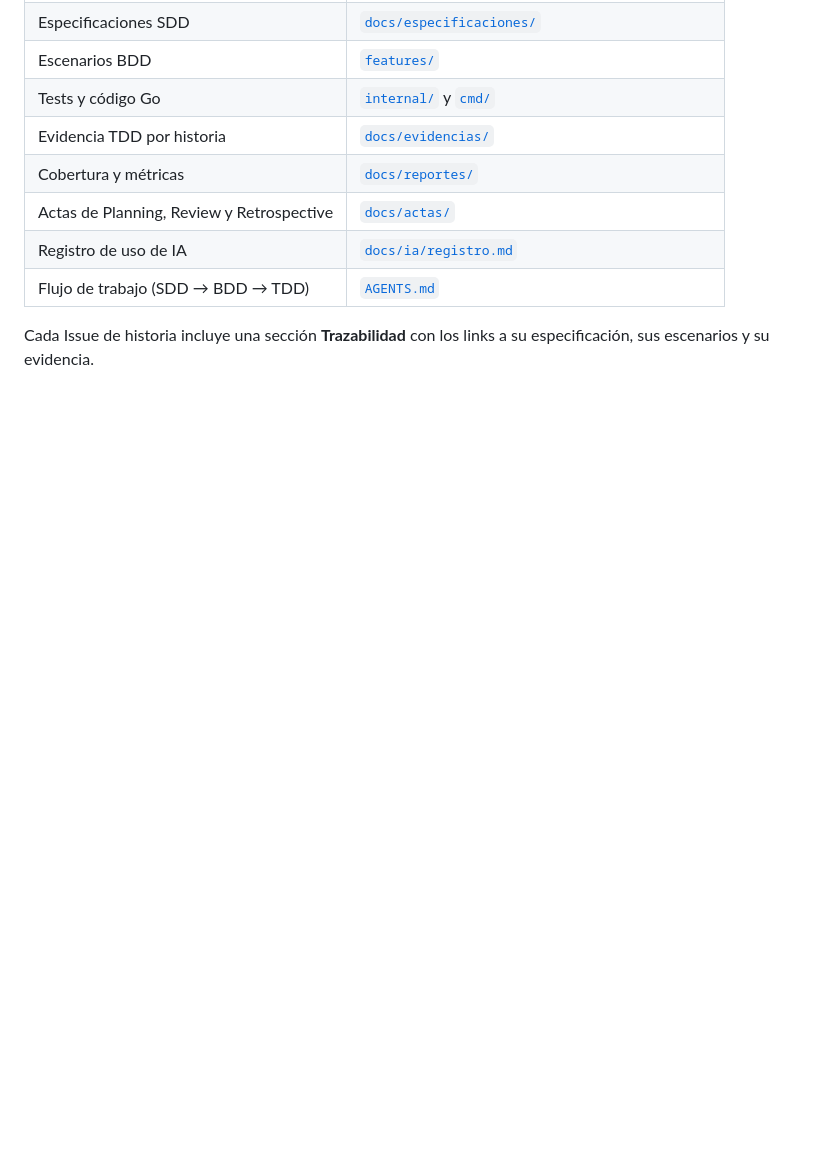
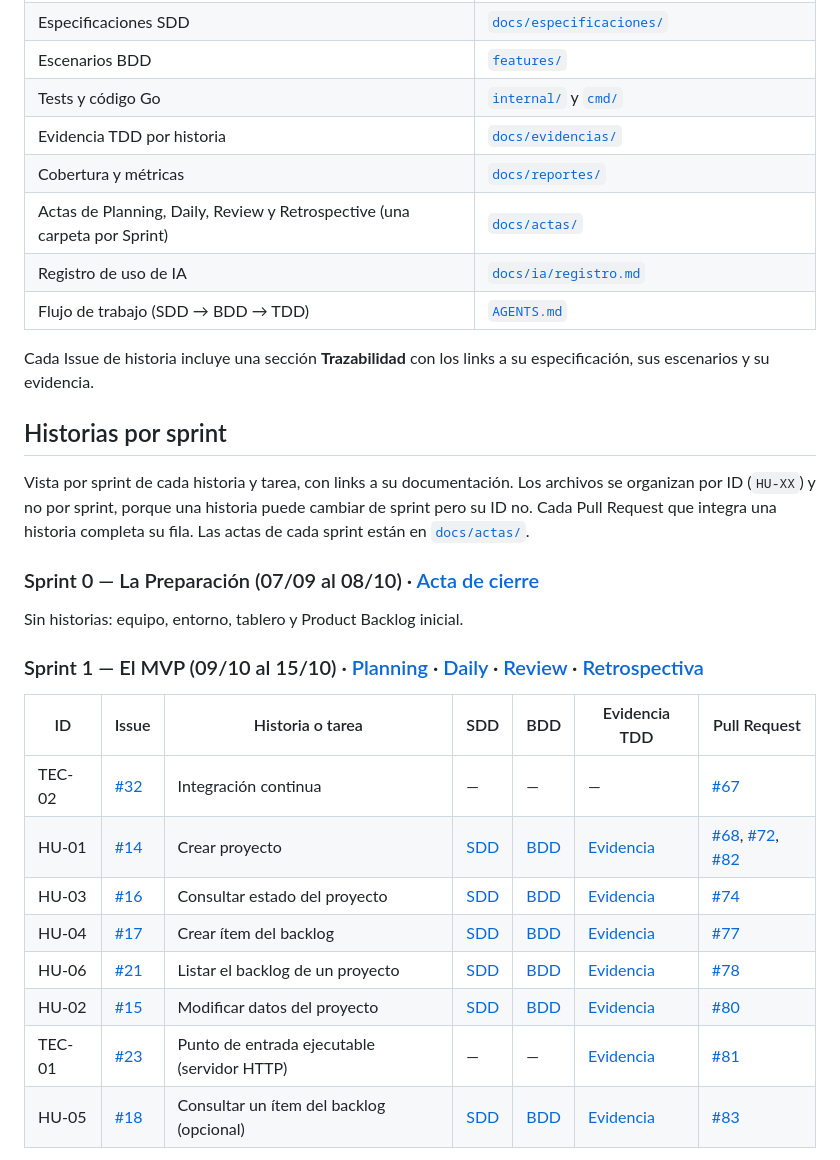
Before and after one commit to Elwilsonic/seguimiento-medicion-GPC, a Markdown page: README.md, the part around one of its changes. GitHub-like rendering; blank space fills up the shorter version.

Commit message:
docs(S2): agregar al README la tabla de historias por sprint

```diff
--- a/README.md
+++ b/README.md
@@ -87,8 +87,30 @@ Cada historia sigue la cadena: **Historia de Usuario → Especificación SDD →
 | Tests y código Go | [`internal/`](internal/) y [`cmd/`](cmd/) |
 | Evidencia TDD por historia | [`docs/evidencias/`](docs/evidencias/) |
 | Cobertura y métricas | [`docs/reportes/`](docs/reportes/) |
-| Actas de Planning, Review y Retrospective | [`docs/actas/`](docs/actas/) |
+| Actas de Planning, Daily, Review y Retrospective (una carpeta por Sprint) | [`docs/actas/`](docs/actas/) |
 | Registro de uso de IA | [`docs/ia/registro.md`](docs/ia/registro.md) |
 | Flujo de trabajo (SDD → BDD → TDD) | [`AGENTS.md`](AGENTS.md) |
 
 Cada Issue de historia incluye una sección **Trazabilidad** con los links a su especificación, sus escenarios y su evidencia.
+
+## Historias por sprint
+
+Vista por sprint de cada historia y tarea, con links a su documentación. Los archivos se organizan por ID (`HU-XX`) y no por sprint, porque una historia puede cambiar de sprint pero su ID no. Cada Pull Request que integra una historia completa su fila. Las actas de cada sprint están en [`docs/actas/`](docs/actas/).
+
+### Sprint 0 — La Preparación (07/09 al 08/10) · [Acta de cierre](docs/actas/sprint-0/cierre.md)
+
+Sin historias: equipo, entorno, tablero y Product Backlog inicial.
+
+### Sprint 1 — El MVP (09/10 al 15/10) · [Planning](docs/actas/sprint-1/planning.md) · [Daily](docs/actas/sprint-1/daily.md) · [Review](docs/actas/sprint-1/review.md) · [Retrospectiva](docs/actas/sprint-1/retrospectiva.md)
+
+| ID | Issue | Historia o tarea | SDD | BDD | Evidencia TDD | Pull Request |
+|---|---|---|---|---|---|---|
+| TEC-02 | [#32](https://github.com/Elwilsonic/seguimiento-medicion-GPC/issues/32) | Integración continua | — | — | — | [#67](https://github.com/Elwilsonic/seguimiento-medicion-GPC/pull/67) |
+| HU-01 | [#14](https://github.com/Elwilsonic/seguimiento-medicion-GPC/issues/14) | Crear proyecto | [SDD](docs/especificaciones/HU-01-crear-proyecto.md) | [BDD](features/HU-01-crear-proyecto.feature) | [Evidencia](docs/evidencias/HU-01-tdd.md) | [#68](https://github.com/Elwilsonic/seguimiento-medicion-GPC/pull/68), [#72](https://github.com/Elwilsonic/seguimiento-medicion-GPC/pull/72), [#82](https://github.com/Elwilsonic/seguimiento-medicion-GPC/pull/82) |
+| HU-03 | [#16](https://github.com/Elwilsonic/seguimiento-medicion-GPC/issues/16) | Consultar estado del proyecto | [SDD](docs/especificaciones/HU-03-consultar-proyecto.md) | [BDD](features/HU-03-consultar-proyecto.feature) | [Evidencia](docs/evidencias/HU-03-tdd.md) | [#74](https://github.com/Elwilsonic/seguimiento-medicion-GPC/pull/74) |
+| HU-04 | [#17](https://github.com/Elwilsonic/seguimiento-medicion-GPC/issues/17) | Crear ítem del backlog | [SDD](docs/especificaciones/HU-04-crear-item-backlog.md) | [BDD](features/HU-04-crear-item-backlog.feature) | [Evidencia](docs/evidencias/HU-04-tdd.md) | [#77](https://github.com/Elwilsonic/seguimiento-medicion-GPC/pull/77) |
+| HU-06 | [#21](https://github.com/Elwilsonic/seguimiento-medicion-GPC/issues/21) | Listar el backlog de un proyecto | [SDD](docs/especificaciones/HU-06-listar-backlog.md) | [BDD](features/HU-06-listar-backlog.feature) | [Evidencia](docs/evidencias/HU-06-tdd.md) | [#78](https://github.com/Elwilsonic/seguimiento-medicion-GPC/pull/78) |
+| HU-02 | [#15](https://github.com/Elwilsonic/seguimiento-medicion-GPC/issues/15) | Modificar datos del proyecto | [SDD](docs/especificaciones/HU-02-modificar-proyecto.md) | [BDD](features/HU-02-modificar-proyecto.feature) | [Evidencia](docs/evidencias/HU-02-tdd.md) | [#80](https://github.com/Elwilsonic/seguimiento-medicion-GPC/pull/80) |
+| TEC-01 | [#23](https://github.com/Elwilsonic/seguimiento-medicion-GPC/issues/23) | Punto de entrada ejecutable (servidor HTTP) | — | — | [Evidencia](docs/evidencias/TEC-01-tdd.md) | [#81](https://github.com/Elwilsonic/seguimiento-medicion-GPC/pull/81) |
+| HU-05 | [#18](https://github.com/Elwilsonic/seguimiento-medicion-GPC/issues/18) | Consultar un ítem del backlog (opcional) | [SDD](docs/especificaciones/HU-05-consultar-item.md) | [BDD](features/HU-05-consultar-item.feature) | [Evidencia](docs/evidencias/HU-05-tdd.md) | [#83](https://github.com/Elwilsonic/seguimiento-medicion-GPC/pull/83) |
+
```
Also changed, not shown: other parts of README.md (+18 -3 lines).
